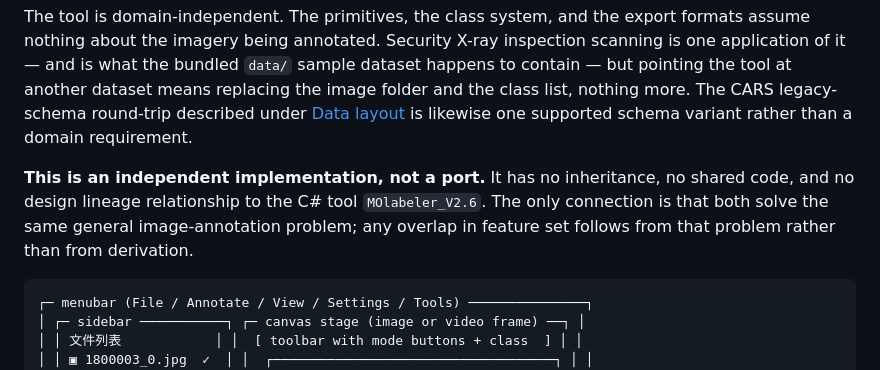
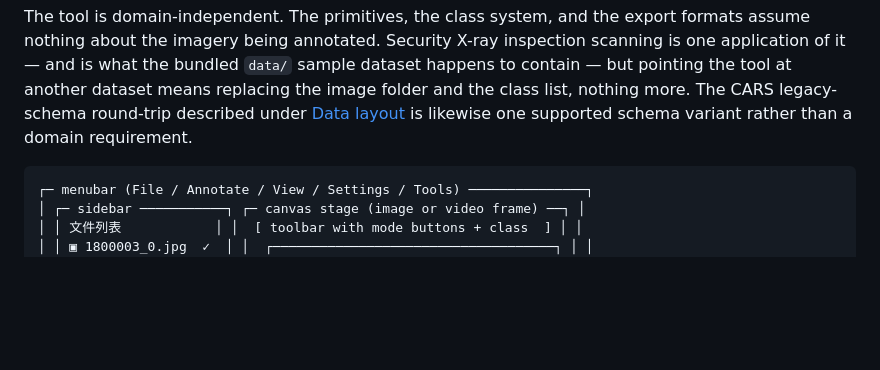
Before and after one commit to riantr/moonbit-labeler, a Markdown page: README.md, the part around the change. GitHub-like rendering; blank space fills up the shorter version.

````diff
--- a/README.md
+++ b/README.md
@@ -14,12 +14,6 @@ pointing the tool at another dataset means replacing the image folder
 and the class list, nothing more. The CARS legacy-schema round-trip
 described under [Data layout](#data-layout) is likewise one supported
 schema variant rather than a domain requirement.
-
-**This is an independent implementation, not a port.** It has no
-inheritance, no shared code, and no design lineage relationship to the
-C# tool `MOlabeler_V2.6`. The only connection is that both solve the
-same general image-annotation problem; any overlap in feature set
-follows from that problem rather than from derivation.
 
 ```
 ┌─ menubar (File / Annotate / View / Settings / Tools) ───────────────┐
````
Also changed, not shown: AGENTS.md (+3 -6 lines), README.mbt.md (+0 -5 lines).
